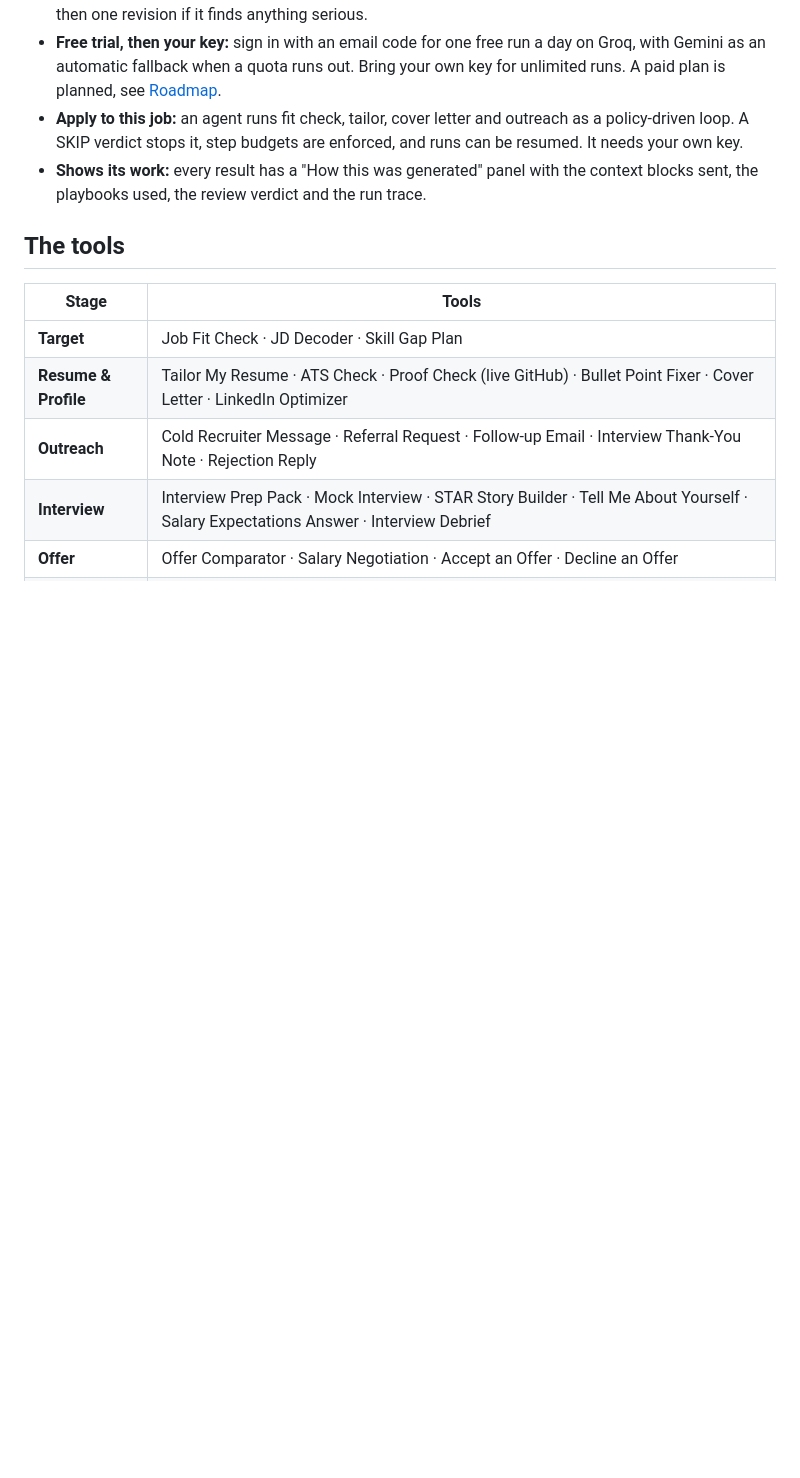
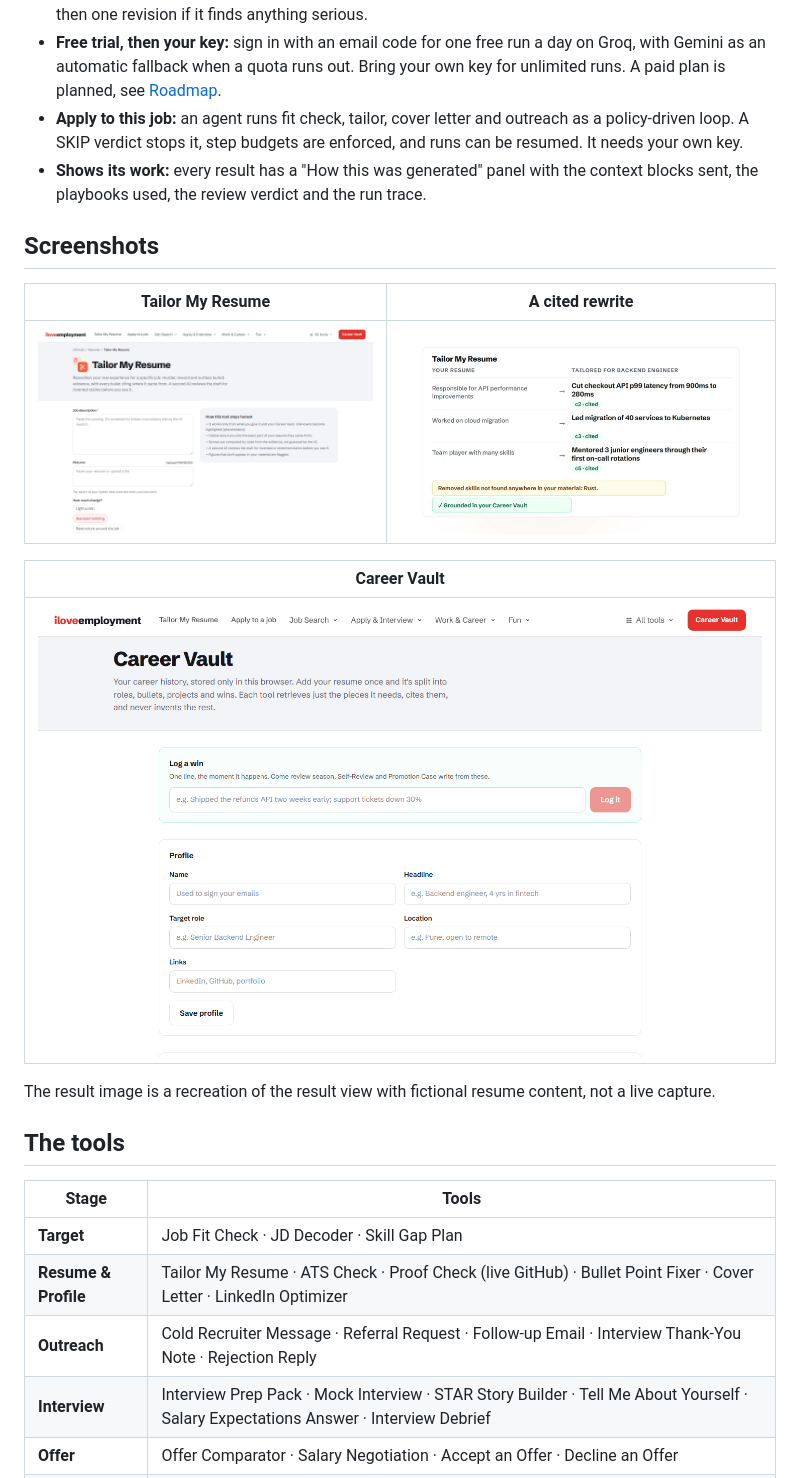
Before and after one commit to PranavJha-3000/IloveEmployement, a Markdown page: README.md, the part around one of its changes. Drawn GitHub-style; pictures changed too: .github/images/tailor-form.png (added), .github/images/tailor-result.jpg (added), .github/images/vault.png (added); blank space fills up the shorter version.

Commit message:
docs: add demo GIF and screenshots to README
Co-Authored-By: Claude Sonnet 5.5 <noreply@anthropic.com>

```diff
--- a/README.md
+++ b/README.md
@@ -23,6 +29,18 @@ It's for people who want to move fast without sounding like a template. A free a
 - **Free trial, then your key:** sign in with an email code for one free run a day on Groq, with Gemini as an automatic fallback when a quota runs out. Bring your own key for unlimited runs. A paid plan is planned, see [Roadmap](#roadmap).
 - **Apply to this job:** an agent runs fit check, tailor, cover letter and outreach as a policy-driven loop. A SKIP verdict stops it, step budgets are enforced, and runs can be resumed. It needs your own key.
 - **Shows its work:** every result has a "How this was generated" panel with the context blocks sent, the playbooks used, the review verdict and the run trace.
+
+## Screenshots
+
+| Tailor My Resume | A cited rewrite |
+|---|---|
+| ![The Tailor My Resume form: job description, resume, and how much change](.github/images/tailor-form.png) | ![Weak bullets rewritten with citation chips, a removed skill note, and a Career Vault check](.github/images/tailor-result.jpg) |
+
+| Career Vault |
+|---|
+| ![The Career Vault: log a win and a profile, stored only in your browser](.github/images/vault.png) |
+
+The result image is a recreation of the result view with fictional resume content, not a live capture.
 
 ## The tools
 
```
Also changed, not shown: other parts of README.md (+6 -0 lines), 1 other file.
